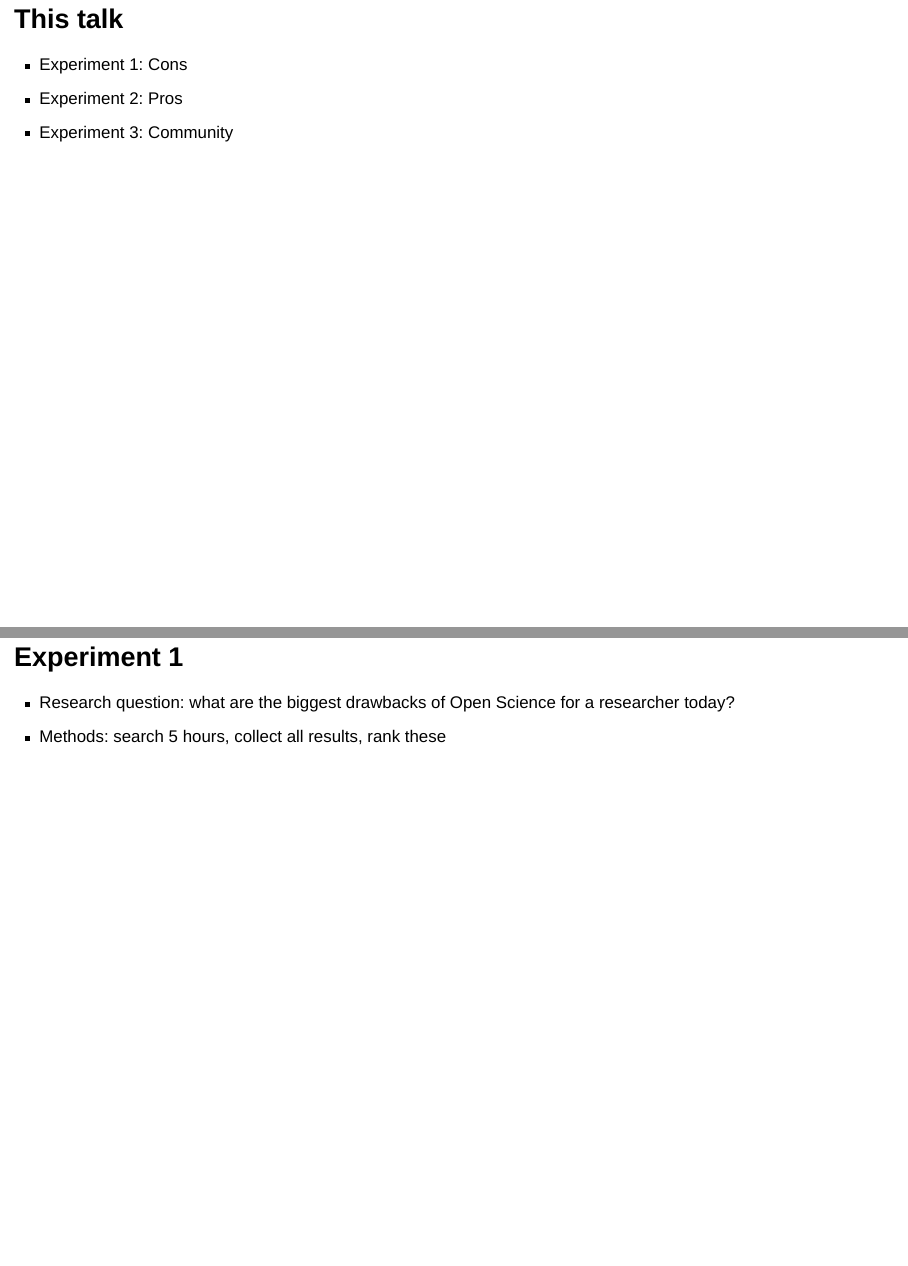
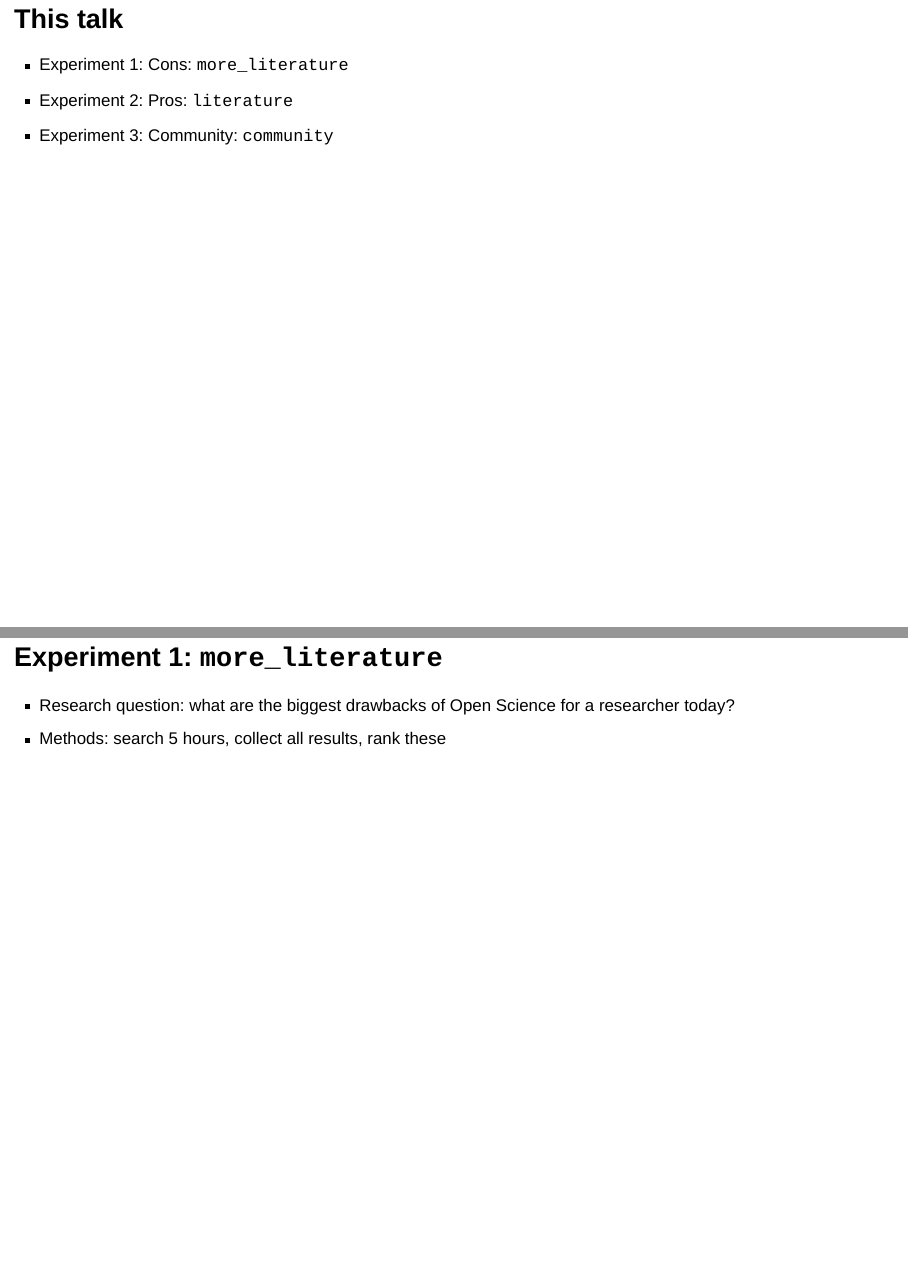
Before and after one commit to richelbilderbeek/open_science_presentation_enlight_20240228, a Quarto document (presentation.qmd): pages 5 and 6 of 38, joined at a grey line. Rendered offline with R 4.5, knitr and Pandoc in place of Quarto, with nearby package versions; drawn as Slidy slides in place of the format the file asks for.

```diff
--- a/presentation.qmd
+++ b/presentation.qmd
@@ -38,11 +38,11 @@
 
 # This talk
 
--   Experiment 1: Cons
--   Experiment 2: Pros
--   Experiment 3: Community
+-   Experiment 1: Cons: `more_literature`
+-   Experiment 2: Pros: `literature`
+-   Experiment 3: Community: `community`
 
-# Experiment 1
+# Experiment 1: `more_literature`
 
 -   Research question: what are the biggest drawbacks of Open Science for a researcher today?
 -   Methods: search 5 hours, collect all results, rank these
```
Also changed, not shown: presentation.html, presentation.qmd (16 more changed lines).
